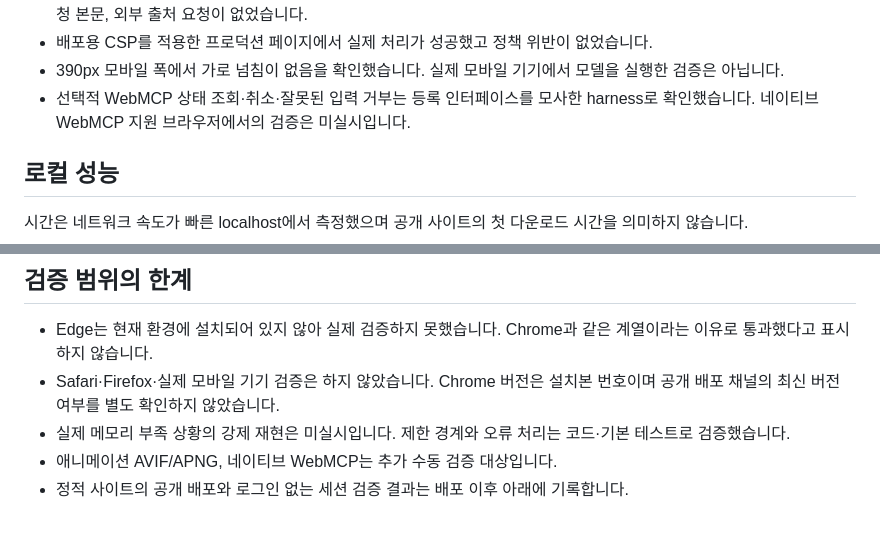
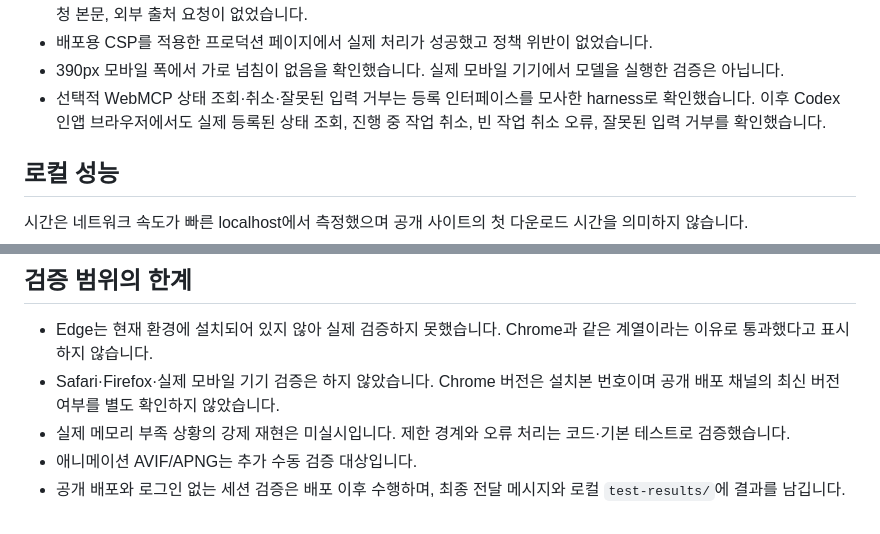
Before and after one commit to PlatformnDev/platformndev.github.io, a Markdown page: docs/VALIDATION.md, 2 parts joined by grey strips. Drawn GitHub-style.

Commit message:
Docs: 실제 브라우저 도구 검증 결과 기록

```diff
--- a/docs/VALIDATION.md
+++ b/docs/VALIDATION.md
@@ -17,7 +17,7 @@
 - 20회 실제 이미지 처리 중 기록된 요청 76건은 모두 동일 출처의 GET이었습니다. 업로드 요청, 이미지·파일명이 담긴 요청 본문, 외부 출처 요청이 없었습니다.
 - 배포용 CSP를 적용한 프로덕션 페이지에서 실제 처리가 성공했고 정책 위반이 없었습니다.
 - 390px 모바일 폭에서 가로 넘침이 없음을 확인했습니다. 실제 모바일 기기에서 모델을 실행한 검증은 아닙니다.
-- 선택적 WebMCP 상태 조회·취소·잘못된 입력 거부는 등록 인터페이스를 모사한 harness로 확인했습니다. 네이티브 WebMCP 지원 브라우저에서의 검증은 미실시입니다.
+- 선택적 WebMCP 상태 조회·취소·잘못된 입력 거부는 등록 인터페이스를 모사한 harness로 확인했습니다. 이후 Codex 인앱 브라우저에서도 실제 등록된 상태 조회, 진행 중 작업 취소, 빈 작업 취소 오류, 잘못된 입력 거부를 확인했습니다.
 
 ## 로컬 성능
 
@@ -59,5 +59,5 @@ WebGPU 새 컨텍스트에서 모델 조각 읽기와 검증은 0.58초, 새로
 - Edge는 현재 환경에 설치되어 있지 않아 실제 검증하지 못했습니다. Chrome과 같은 계열이라는 이유로 통과했다고 표시하지 않습니다.
 - Safari·Firefox·실제 모바일 기기 검증은 하지 않았습니다. Chrome 버전은 설치본 번호이며 공개 배포 채널의 최신 버전 여부를 별도 확인하지 않았습니다.
 - 실제 메모리 부족 상황의 강제 재현은 미실시입니다. 제한 경계와 오류 처리는 코드·기본 테스트로 검증했습니다.
-- 애니메이션 AVIF/APNG, 네이티브 WebMCP는 추가 수동 검증 대상입니다.
-- 정적 사이트의 공개 배포와 로그인 없는 세션 검증 결과는 배포 이후 아래에 기록합니다.
+- 애니메이션 AVIF/APNG는 추가 수동 검증 대상입니다.
+- 공개 배포와 로그인 없는 세션 검증은 배포 이후 수행하며, 최종 전달 메시지와 로컬 `test-results/`에 결과를 남깁니다.
```
